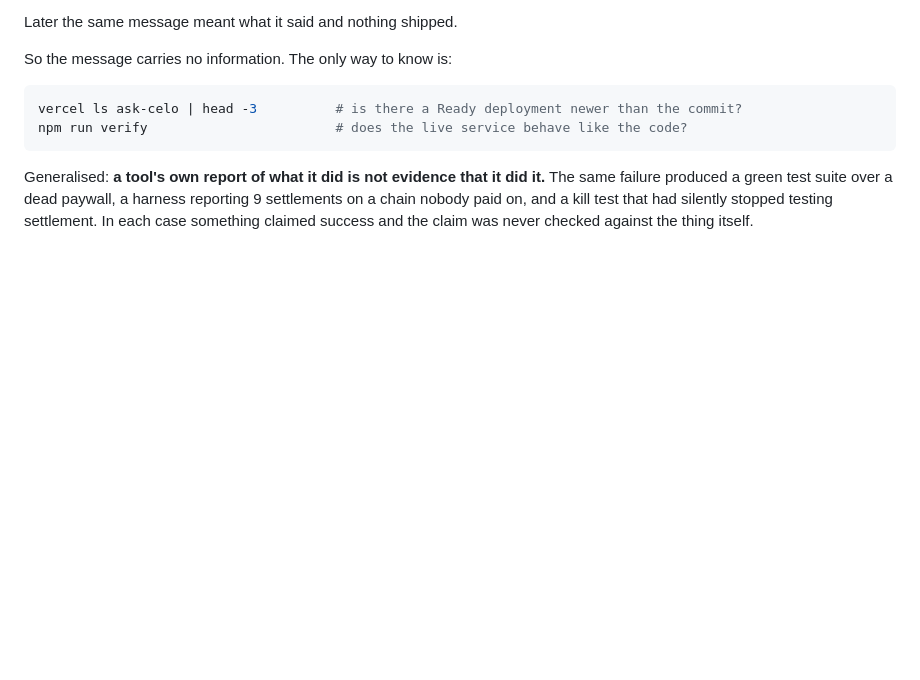
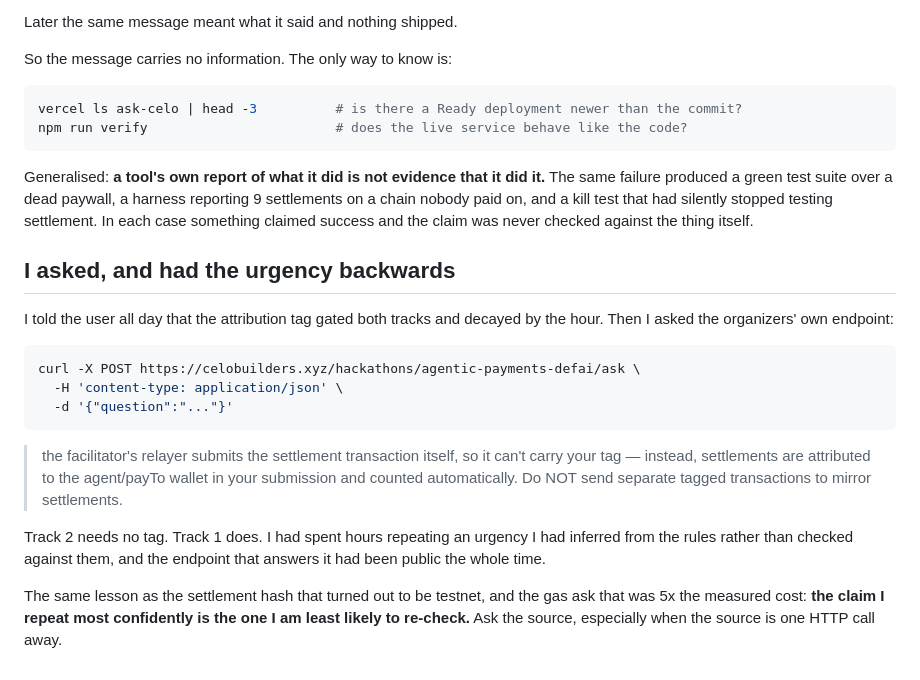
Before and after one commit to kamalbuilds/ask-celo, a Markdown page: docs/JUDGMENT.md, the part around the change. Rendered like a GitHub page; blank space fills up the shorter version.

````diff
--- a/docs/JUDGMENT.md
+++ b/docs/JUDGMENT.md
@@ -211,3 +211,29 @@ it.** The same failure produced a green test suite over a dead paywall, a
 harness reporting 9 settlements on a chain nobody paid on, and a kill test
 that had silently stopped testing settlement. In each case something claimed
 success and the claim was never checked against the thing itself.
+
+
+## I asked, and had the urgency backwards
+
+I told the user all day that the attribution tag gated both tracks and decayed
+by the hour. Then I asked the organizers' own endpoint:
+
+```bash
+curl -X POST https://celobuilders.xyz/hackathons/agentic-payments-defai/ask \
+  -H 'content-type: application/json' \
+  -d '{"question":"..."}'
+```
+
+> the facilitator's relayer submits the settlement transaction itself, so it
+> can't carry your tag — instead, settlements are attributed to the agent/payTo
+> wallet in your submission and counted automatically. Do NOT send separate
+> tagged transactions to mirror settlements.
+
+Track 2 needs no tag. Track 1 does. I had spent hours repeating an urgency I
+had inferred from the rules rather than checked against them, and the endpoint
+that answers it had been public the whole time.
+
+The same lesson as the settlement hash that turned out to be testnet, and the
+gas ask that was 5x the measured cost: **the claim I repeat most confidently is
+the one I am least likely to re-check.** Ask the source, especially when the
+source is one HTTP call away.
````
Also changed, not shown: STATUS.md (+15 -3 lines).
